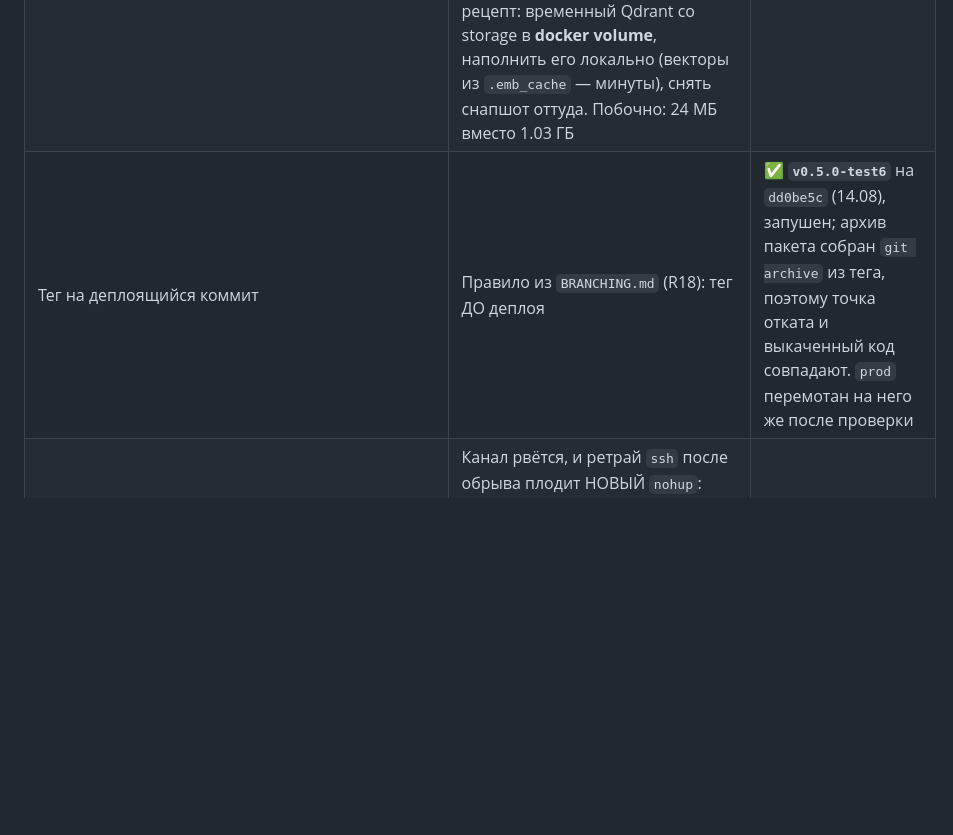
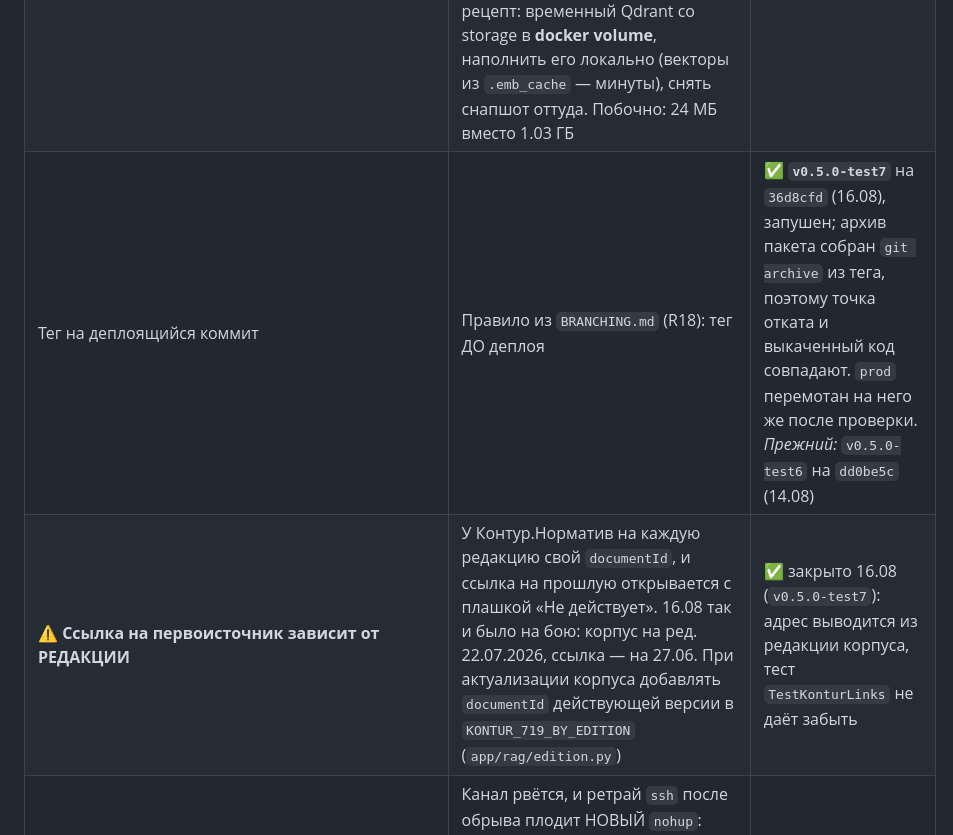
Before and after one commit to pan3v1n/navigator-719, a Markdown page: docs/REVIEW_TZ.md, the part around the change. GitHub-like rendering; blank space fills up the shorter version.

```diff
--- a/docs/REVIEW_TZ.md
+++ b/docs/REVIEW_TZ.md
@@ -54,7 +54,8 @@
 | `scripts/eval_retrieval.py` + `eval_answers.py` + `eval_coverage.py` | Замер на регресс ПОСЛЕ переиндексации. **R9 — единственная правка, способная сдвинуть ретрив** (sparse теперь по полному тексту, документы до 13 882 токенов); R7/R8/R28 меняют контекст | ✅ **прогнано 12.08, регресса нет — везде рост.** Позиционный recall@1 0.887→0.940, recall@3 0.973→0.999, faithfulness 0.98→1.00, отказ out-of-scope 4/4. Подробности в R9 |
 | **Наполнение Qdrant на VM — снапшотами** (`D:\navigator-deploy\2026-08-13\`, коммит `34cd546`) | Индексация на 2 vCPU — самый длинный полюс выкатки. Снапшоты сняты, **восстановление проверено в чистом контейнере**: 1381 / 311 / 12 точек, статус green, живые запросы совпали с рабочей базой. Инструкция — `DEPLOY_MANIFEST.md` в той же папке | ✅ **готово 13.08**; на VM сверить версию Qdrant (снято на **v1.18.2**, compose тянет `latest`) |
 | ⚠ **Снапшоты нельзя снимать с локального рабочего Qdrant** | Он работает со storage на NTFS (bind-mount Docker Desktop), и `wal/first-index` попадает в снапшот 16 нулевыми байтами вместо `{"ack_index":17}` — восстановление падает с `Wal error: Can't init WAL`. Checksum при этом сходится, то есть по файлу дефект не виден. Рабочий рецепт: временный Qdrant со storage в **docker volume**, наполнить его локально (векторы из `.emb_cache` — минуты), снять снапшот оттуда. Побочно: 24 МБ вместо 1.03 ГБ | зафиксировано в `DEPLOY_MANIFEST.md` |
-| Тег на деплоящийся коммит | Правило из `BRANCHING.md` (R18): тег ДО деплоя | ✅ **`v0.5.0-test6`** на `dd0be5c` (14.08), запушен; архив пакета собран `git archive` из тега, поэтому точка отката и выкаченный код совпадают. `prod` перемотан на него же после проверки |
+| Тег на деплоящийся коммит | Правило из `BRANCHING.md` (R18): тег ДО деплоя | ✅ **`v0.5.0-test7`** на `36d8cfd` (16.08), запушен; архив пакета собран `git archive` из тега, поэтому точка отката и выкаченный код совпадают. `prod` перемотан на него же после проверки. _Прежний:_ `v0.5.0-test6` на `dd0be5c` (14.08) |
+| ⚠ **Ссылка на первоисточник зависит от РЕДАКЦИИ** | У Контур.Норматив на каждую редакцию свой `documentId`, и ссылка на прошлую открывается с плашкой «Не действует». 16.08 так и было на бою: корпус на ред. 22.07.2026, ссылка — на 27.06. При актуализации корпуса добавлять `documentId` действующей версии в `KONTUR_719_BY_EDITION` (`app/rag/edition.py`) | ✅ закрыто 16.08 (`v0.5.0-test7`): адрес выводится из редакции корпуса, тест `TestKonturLinks` не даёт забыть |
 | ⚠ **Запуск деплой-скрипта на VM — только под `flock`** | Канал рвётся, и ретрай `ssh` после обрыва плодит НОВЫЙ `nohup`: 14.08 так стартовали четыре параллельные выкатки, которые на двух ядрах положили SSH на полчаса. Обрыв сессии ≠ «команда не выполнилась» | ✅ встроено в `deploy_test6b.sh` |
 | ⚠ **Сборка образа — `DOCKER_BUILDKIT=0`** | BuildKit идёт в реестр за метаданными базового образа даже когда он есть локально: 14.08 сборка упала на `TLS handshake timeout` к `auth.docker.io`. Классический сборщик берёт локальный `python:3.12-slim` и в сеть не ходит — образ собрался за 2 секунды. Запасной путь (если и он не справится) — тонкий слой `FROM <текущий образ>` + `COPY . .`; законен, только если между тегами ничего не удалено и не переименовано | ✅ проверено 14.08 |
 | Обновление payload **без переиндексации** — `scripts/sync_payloads.py` | Когда правка меняет ПОЛЯ записи, а не тексты вектора (как D9), полная переиндексация на 2 vCPU стоит час и пересоздаёт коллекцию. Скрипт приводит payload к корпусу за секунды и пересчитывает вектор только тем записям, у которых изменился текст идентичности. ⚠ Ключ — `source_anchor`: по (раздел + имя) 14 точек получили бы payload ЧУЖОЙ записи (7 пар делят название внутри раздела) | ✅ добавлен 14.08, проверен на локальной коллекции (0 расхождений) |
```
Also changed, not shown: docs/NEXT_SESSION.md (+24 -6 lines).
